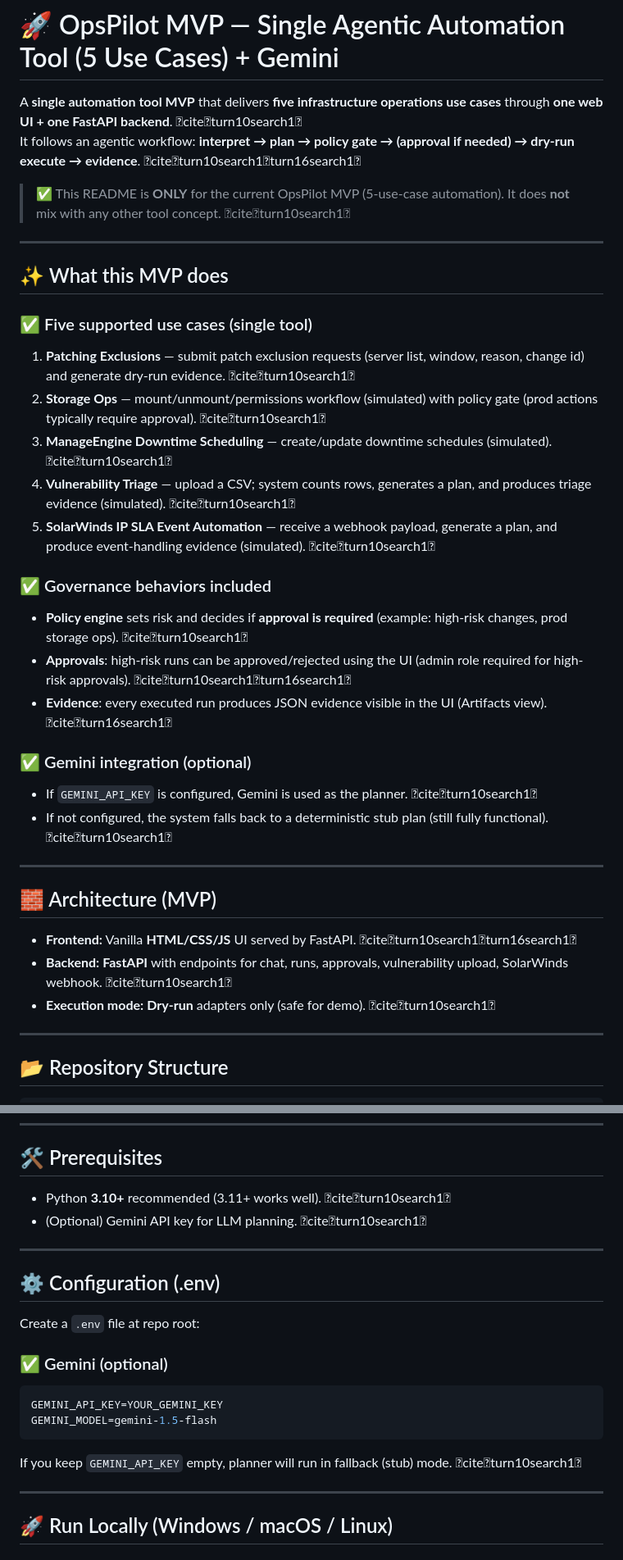
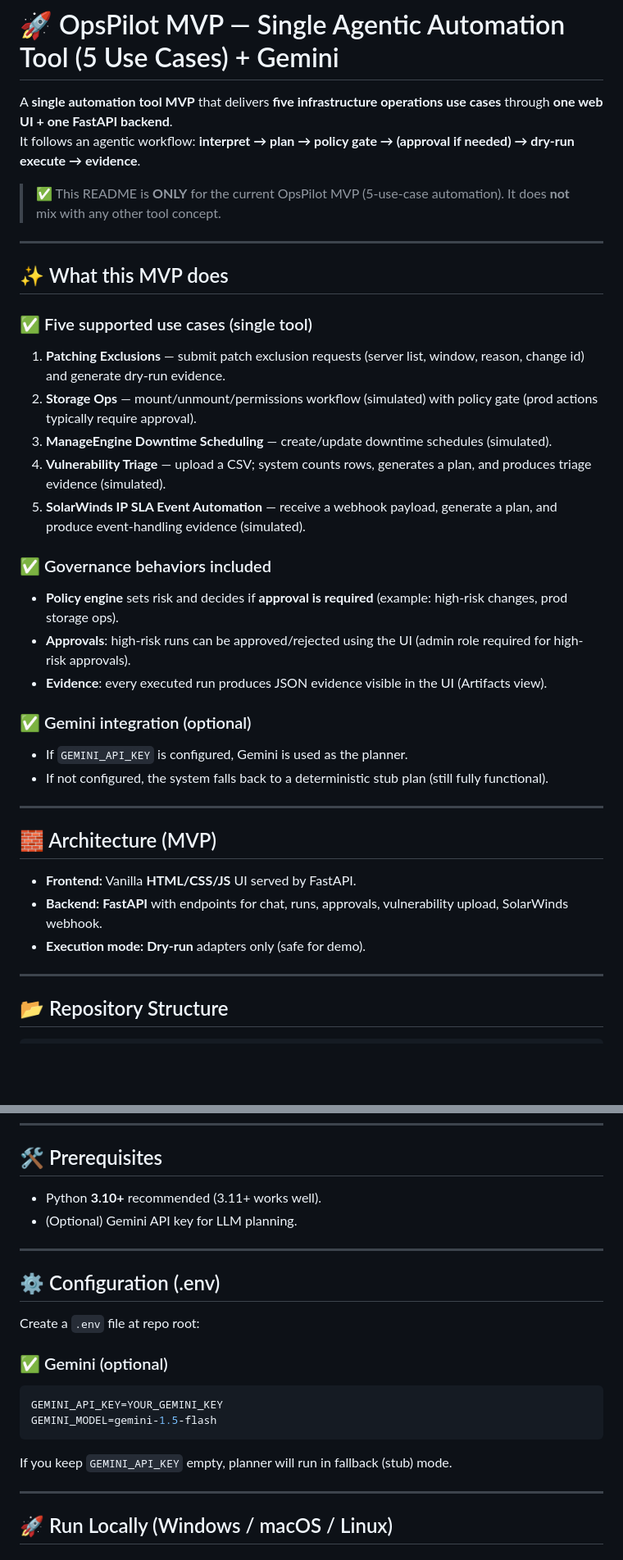
Before and after one commit to Riteshraut0116/opspilot-mvp-gemini, a Markdown page: README.md, 2 parts joined by grey strips. Shown at 82% size. Rendered like a GitHub page; blank space fills up the shorter version.

````diff
--- a/README.md
+++ b/README.md
@@ -1,9 +1,9 @@
 # 🚀 OpsPilot MVP — Single Agentic Automation Tool (5 Use Cases) + Gemini
 
-A **single automation tool MVP** that delivers **five infrastructure operations use cases** through **one web UI + one FastAPI backend**. citeturn10search1
-It follows an agentic workflow: **interpret → plan → policy gate → (approval if needed) → dry-run execute → evidence**. citeturn10search1turn16search1
+A **single automation tool MVP** that delivers **five infrastructure operations use cases** through **one web UI + one FastAPI backend**.
+It follows an agentic workflow: **interpret → plan → policy gate → (approval if needed) → dry-run execute → evidence**.
 
-> ✅ This README is **ONLY** for the current OpsPilot MVP (5-use-case automation). It does **not** mix with any other tool concept. citeturn10search1
+> ✅ This README is **ONLY** for the current OpsPilot MVP (5-use-case automation). It does **not** mix with any other tool concept.
 
 ---
 
@@ -11,30 +11,30 @@ It follows an agentic workflow: **interpret → plan → policy gate → (approv
 
 ### ✅ Five supported use cases (single tool)
 
-1. **Patching Exclusions** — submit patch exclusion requests (server list, window, reason, change id) and generate dry-run evidence. citeturn10search1
-2. **Storage Ops** — mount/unmount/permissions workflow (simulated) with policy gate (prod actions typically require approval). citeturn10search1
-3. **ManageEngine Downtime Scheduling** — create/update downtime schedules (simulated). citeturn10search1
-4. **Vulnerability Triage** — upload a CSV; system counts rows, generates a plan, and produces triage evidence (simulated). citeturn10search1
-5. **SolarWinds IP SLA Event Automation** — receive a webhook payload, generate a plan, and produce event-handling evidence (simulated). citeturn10search1
+1. **Patching Exclusions** — submit patch exclusion requests (server list, window, reason, change id) and generate dry-run evidence.
+2. **Storage Ops** — mount/unmount/permissions workflow (simulated) with policy gate (prod actions typically require approval).
+3. **ManageEngine Downtime Scheduling** — create/update downtime schedules (simulated).
+4. **Vulnerability Triage** — upload a CSV; system counts rows, generates a plan, and produces triage evidence (simulated).
+5. **SolarWinds IP SLA Event Automation** — receive a webhook payload, generate a plan, and produce event-handling evidence (simulated).
 
 ### ✅ Governance behaviors included
 
-- **Policy engine** sets risk and decides if **approval is required** (example: high-risk changes, prod storage ops). citeturn10search1
-- **Approvals**: high-risk runs can be approved/rejected using the UI (admin role required for high-risk approvals). citeturn10search1turn16search1
-- **Evidence**: every executed run produces JSON evidence visible in the UI (Artifacts view). citeturn16search1
+- **Policy engine** sets risk and decides if **approval is required** (example: high-risk changes, prod storage ops).
+- **Approvals**: high-risk runs can be approved/rejected using the UI (admin role required for high-risk approvals).
+- **Evidence**: every executed run produces JSON evidence visible in the UI (Artifacts view).
 
 ### ✅ Gemini integration (optional)
 
-- If `GEMINI_API_KEY` is configured, Gemini is used as the planner. citeturn10search1
-- If not configured, the system falls back to a deterministic stub plan (still fully functional). citeturn10search1
+- If `GEMINI_API_KEY` is configured, Gemini is used as the planner.
+- If not configured, the system falls back to a deterministic stub plan (still fully functional).
 
 ---
 
 ## 🧱 Architecture (MVP)
 
-- **Frontend:** Vanilla **HTML/CSS/JS** UI served by FastAPI. citeturn10search1turn16search1
-- **Backend:** **FastAPI** with endpoints for chat, runs, approvals, vulnerability upload, SolarWinds webhook. citeturn10search1
-- **Execution mode:** **Dry-run** adapters only (safe for demo). citeturn10search1
+- **Frontend:** Vanilla **HTML/CSS/JS** UI served by FastAPI.
+- **Backend:** **FastAPI** with endpoints for chat, runs, approvals, vulnerability upload, SolarWinds webhook.
+- **Execution mode:** **Dry-run** adapters only (safe for demo).
 
 ---
 
@@ -70,8 +70,8 @@ opspilot-mvp/
 
 ## 🛠️ Prerequisites
 
-- Python **3.10+** recommended (3.11+ works well). citeturn10search1
-- (Optional) Gemini API key for LLM planning. citeturn10search1
+- Python **3.10+** recommended (3.11+ works well).
+- (Optional) Gemini API key for LLM planning.
 
 ---
 
@@ -86,7 +86,7 @@ GEMINI_API_KEY=YOUR_GEMINI_KEY
 GEMINI_MODEL=gemini-1.5-flash
 ```
 
-If you keep `GEMINI_API_KEY` empty, planner will run in fallback (stub) mode. citeturn10search1
+If you keep `GEMINI_API_KEY` empty, planner will run in fallback (stub) mode.
 
 ---
 
````
Also changed, not shown: other parts of README.md (+53 -30 lines), opspilot-mvp-files/docs/screenshot.png (added), 3 other files.
